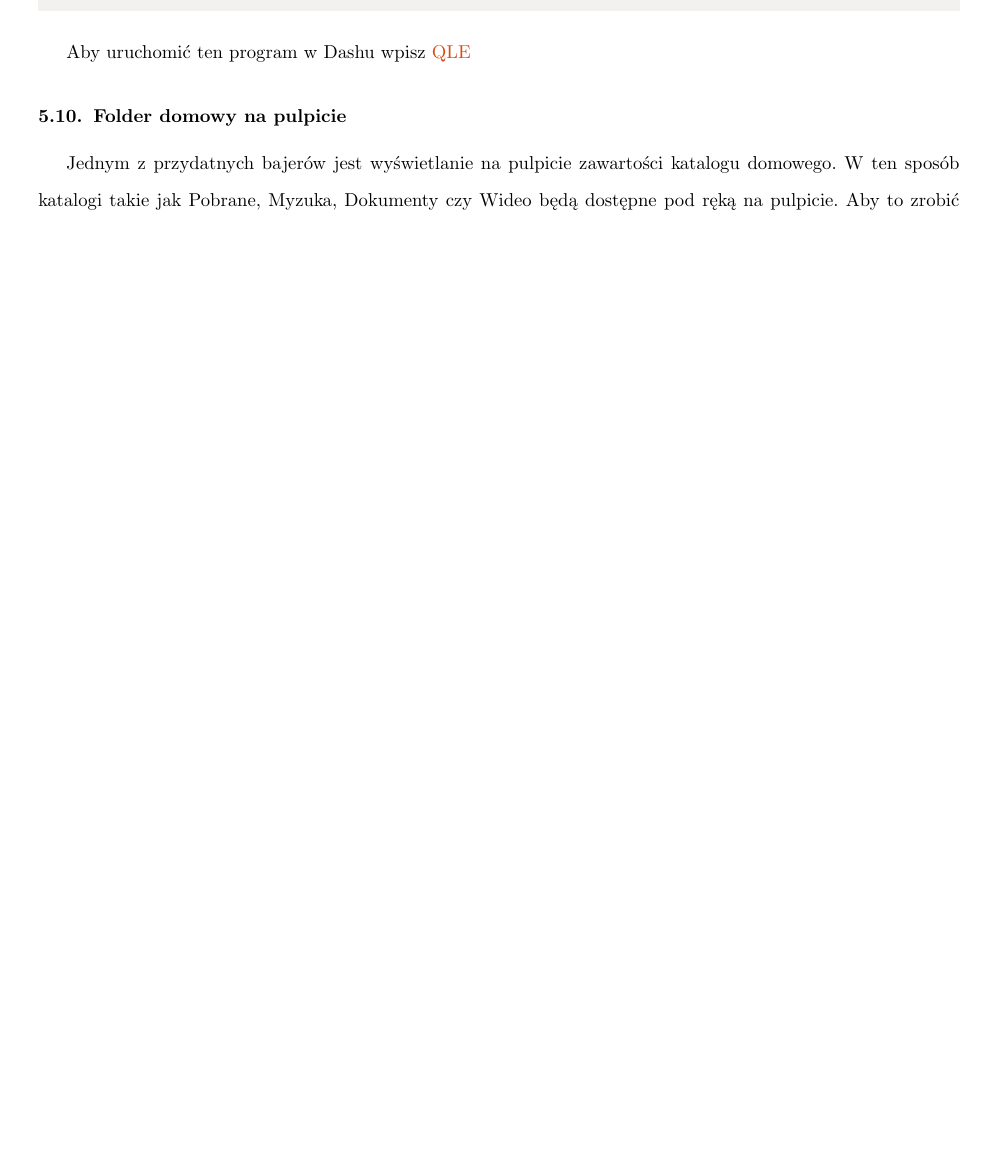
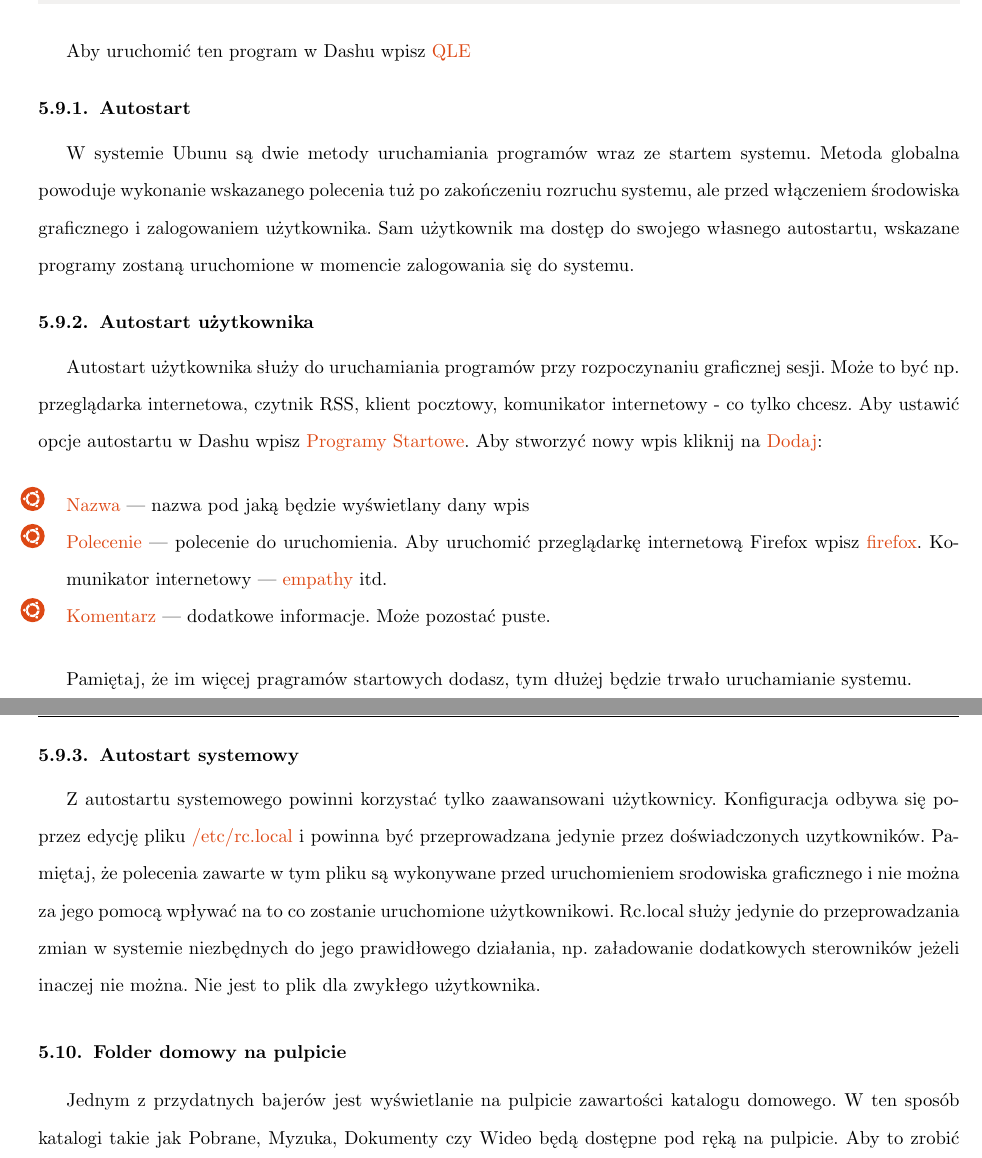
Before and after one commit to Dwimenor/Przewodnik-Ubuntu-14.04-LTS-Trusty-Tahr, a LaTeX document (Przewodnik Ubuntu 14.04 LTS Trusty Tahr.tex, which reads files/sztuczki/autostart.tex): part of page 102 of 115 before the commit and two parts of pages 102 and 103 of 115 after it, the two joined at a grey line, cut so that both start at the same text, the shorter picture padded with empty space. Compiled offline with pdfLaTeX.

Commit message:
programy startowe

```diff
--- a/Przewodnik Ubuntu 14.04 LTS Trusty Tahr.tex
+++ b/Przewodnik Ubuntu 14.04 LTS Trusty Tahr.tex
@@ -216,6 +216,8 @@ literate={*}{{\char42}}1
 			\input{files/sztuczki/sztuczki_instalacja_ikon}
 		\subsection{Instalacja Quicklist Editor}
 			\input{files/sztuczki/sztuczki_qle}
+		\subsubsection{Autostart}
+			\input{files/sztuczki/autostart}
 		\subsection{Folder domowy na pulpicie}
 			\input{files/sztuczki/sztuczki_home_na_pulpicie}
 		\subsection{Steam}
--- /dev/null
+++ b/files/sztuczki/autostart.tex
@@ -0,0 +1,14 @@
+W systemie Ubunu są dwie metody uruchamiania programów wraz ze startem systemu. Metoda globalna powoduje wykonanie wskazanego polecenia tuż po zakończeniu rozruchu systemu, ale przed włączeniem środowiska graficznego i zalogowaniem użytkownika. Sam użytkownik ma dostęp do swojego własnego autostartu, wskazane programy zostaną uruchomione w momencie zalogowania się do systemu.
+
+\subsubsection{Autostart użytkownika}
+Autostart użytkownika służy do uruchamiania programów przy rozpoczynaniu graficznej sesji. Może to być np. przeglądarka internetowa, czytnik RSS, klient pocztowy, komunikator internetowy - co tylko chcesz. Aby ustawić opcje autostartu w Dashu wpisz \textcolor{ubuntu_orange}{Programy Startowe}. Aby stworzyć nowy wpis kliknij na \textcolor{ubuntu_orange}{Dodaj}:
+\begin{itemize}
+\item \textcolor{ubuntu_orange}{Nazwa} --- nazwa pod jaką będzie wyświetlany dany wpis
+\item \textcolor{ubuntu_orange}{Polecenie} --- polecenie do uruchomienia. Aby uruchomić przeglądarkę internetową Firefox wpisz \textcolor{ubuntu_orange}{firefox}. Komunikator internetowy --- \textcolor{ubuntu_orange}{empathy} itd.
+\item \textcolor{ubuntu_orange}{Komentarz} --- dodatkowe informacje. Może pozostać puste.
+\end{itemize}
+
+Pamiętaj, że im więcej pragramów startowych dodasz, tym dłużej będzie trwało uruchamianie systemu.
+
+\subsubsection{Autostart systemowy}
+Z autostartu systemowego powinni korzystać tylko zaawansowani użytkownicy. Konfiguracja odbywa się poprzez edycję pliku \textcolor{ubuntu_orange}{/etc/rc.local} i powinna być przeprowadzana jedynie przez doświadczonych uzytkowników. Pamiętaj, że polecenia zawarte w tym pliku są wykonywane przed uruchomieniem srodowiska graficznego i nie można za jego pomocą wpływać na to co zostanie uruchomione użytkownikowi. Rc.local służy jedynie do przeprowadzania zmian w systemie niezbędnych do jego prawidłowego działania, np. załadowanie dodatkowych sterowników jeżeli inaczej nie można. Nie jest to plik dla zwykłego użytkownika.
```
